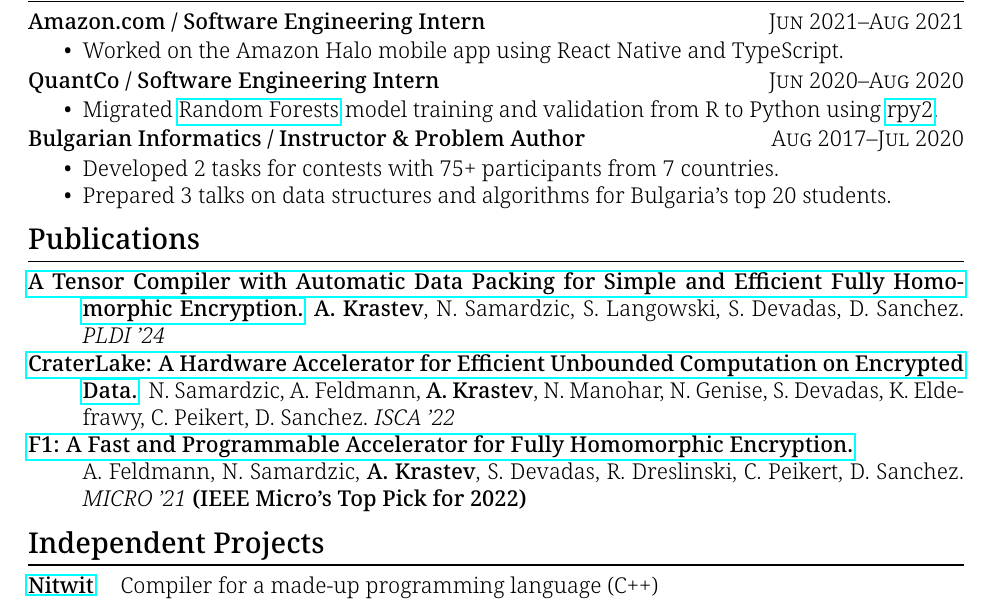
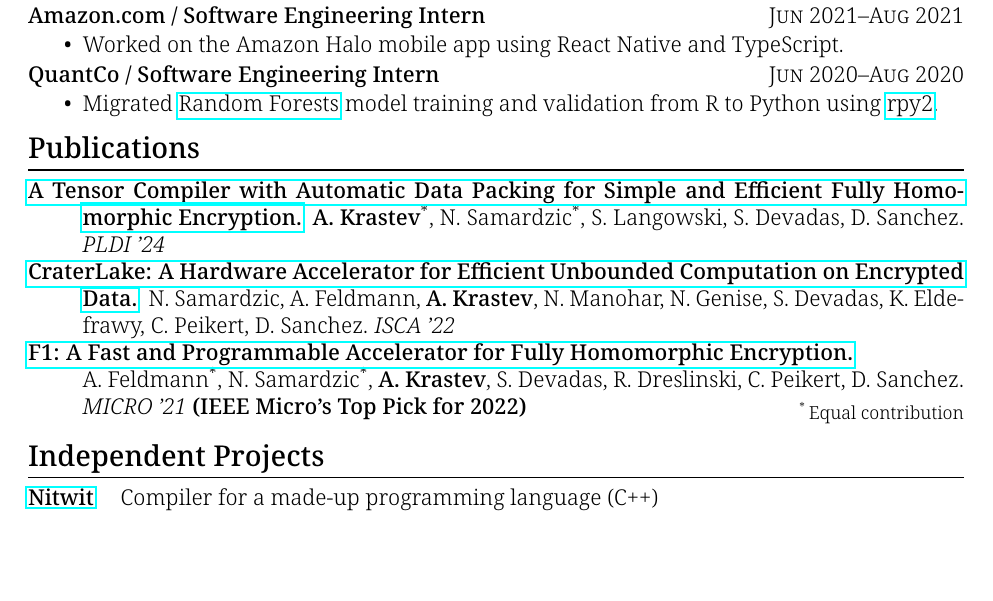
Before and after one commit to Alaxe/alaxe.github.io, a LaTeX CV (resume/aleksandar-krastev.tex): part of the page, cut so that both start at the same text, the shorter picture padded with empty space. The pictures show the PDF file resume/aleksandar-krastev.pdf that the author committed with the source.

Commit message:
Update resume

```diff
--- a/resume/aleksandar-krastev.tex
+++ b/resume/aleksandar-krastev.tex
@@ -83,21 +83,12 @@ $\bullet$ \href{https://github.com/Alaxe}{https://github.com/Alaxe} \hfill
         \href{https://rpy2.github.io/}{rpy2}.
 \end{itemize}
 
-\textbf{Bulgarian Informatics / Instructor \& Problem Author}
-\hfill
-\textsc{Aug 2017--Jul 2020}
-\begin{itemize}
-    \item Developed 2 tasks for contests with 75+ participants from 7 countries.
-    \item Prepared 3 talks on data structures and algorithms for Bulgaria's
-        top 20 students.
-\end{itemize}
-
 \section*{Publications}
 \begin{description}[style=sameline]
 \item[\href{https://dl.acm.org/doi/abs/10.1145/3656382}
     {A Tensor Compiler with Automatic Data Packing for Simple and Efficient
     Fully Homomorphic Encryption.}]
-    \textbf{A. Krastev}, N. Samardzic, S. Langowski, S. Devadas, D. Sanchez.
+    \textbf{A. Krastev}\textsuperscript{*}, N. Samardzic\textsuperscript{*}, S. Langowski, S. Devadas, D. Sanchez.
     \mbox{\textit{PLDI '24}}
 \item[\href{https://dl.acm.org/doi/pdf/10.1145/3470496.3527393}
     {CraterLake: A Hardware Accelerator for Efficient Unbounded Computation on
@@ -106,10 +97,13 @@ $\bullet$ \href{https://github.com/Alaxe}{https://github.com/Alaxe} \hfill
     Devadas, K. Eldefrawy, C. Peikert, D. Sanchez. \mbox{\textit{ISCA '22}}
 \item[\href{https://dl.acm.org/doi/pdf/10.1145/3466752.3480070}
     {F1: A Fast and Programmable Accelerator for Fully Homomorphic Encryption.}\\]
-    A. Feldmann, N. Samardzic, \textbf{A. Krastev}, S. Devadas, R. Dreslinski,
+    A. Feldmann\textsuperscript{*}, N. Samardzic\textsuperscript{*}, \textbf{A. Krastev}, S. Devadas, R. Dreslinski,
     C. Peikert, D. Sanchez. \mbox{\textit{MICRO '21}}
     \textbf{(IEEE Micro's Top Pick for 2022)}
 \end{description}
+\vspace{-1em}
+{\footnotesize\hfill \textsuperscript{*}\,Equal contribution\par}
+
 
 \section*{Independent Projects}
 \begin{description}[labelwidth=3.75em]
```
Also changed, not shown: resume/aleksandar-krastev.pdf.
